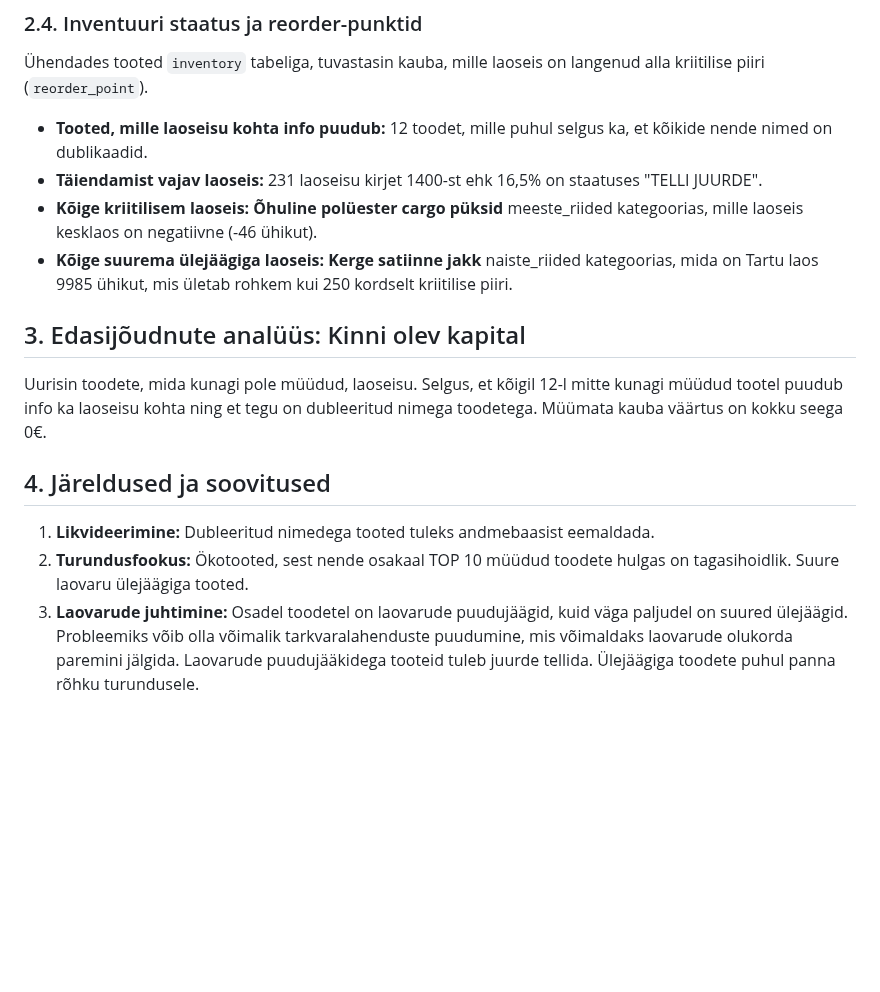
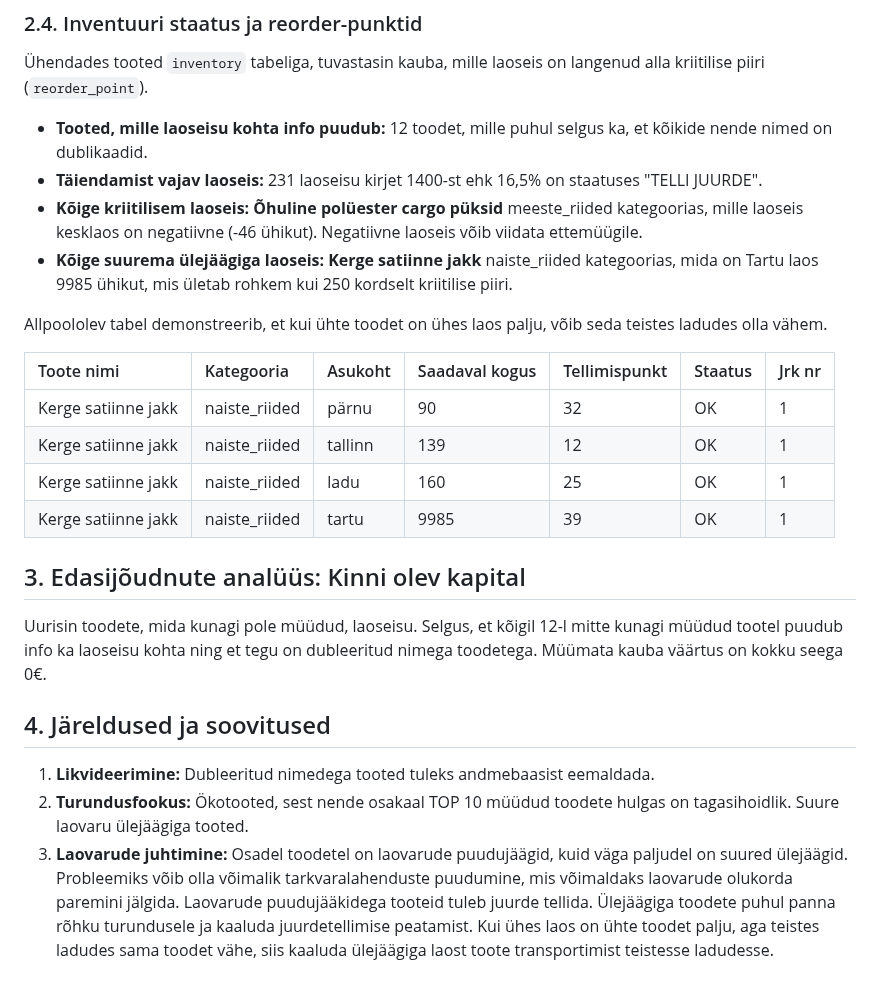
Before and after one commit to kristjan-u4/daca-portfolio, a Markdown page: week-3/README.md, the part around the change. Drawn GitHub-style; blank space fills up the shorter version.

```diff
--- a/week-3/README.md
+++ b/week-3/README.md
@@ -64,8 +64,17 @@ Tuvastasin, et suurima kogumüügiga tootekategooria on jalanõud ja väikseima
 
 *   **Tooted, mille laoseisu kohta info puudub:** 12 toodet, mille puhul selgus ka, et kõikide nende nimed on dublikaadid.
 *   **Täiendamist vajav laoseis:** 231 laoseisu kirjet 1400-st ehk 16,5% on staatuses "TELLI JUURDE".
-*   **Kõige kriitilisem laoseis:** **Õhuline polüester cargo püksid** meeste_riided kategoorias, mille laoseis kesklaos on negatiivne (-46 ühikut).
+*   **Kõige kriitilisem laoseis:** **Õhuline polüester cargo püksid** meeste_riided kategoorias, mille laoseis kesklaos on negatiivne (-46 ühikut). Negatiivne laoseis võib viidata ettemüügile.
 *   **Kõige suurema ülejäägiga laoseis:** **Kerge satiinne jakk** naiste_riided kategoorias, mida on Tartu laos 9985 ühikut, mis ületab rohkem kui 250 kordselt kriitilise piiri.
+
+Allpoololev tabel demonstreerib, et kui ühte toodet on ühes laos palju, võib seda teistes ladudes olla vähem.
+
+| Toote nimi | Kategooria | Asukoht | Saadaval kogus | Tellimispunkt | Staatus | Jrk nr |
+| :--- | :--- | :--- | :--- | :--- | :--- | :--- |
+| Kerge satiinne jakk | naiste_riided | pärnu | 90 | 32 | OK | 1 |
+| Kerge satiinne jakk | naiste_riided | tallinn | 139 | 12 | OK | 1 |
+| Kerge satiinne jakk | naiste_riided | ladu | 160 | 25 | OK | 1 |
+| Kerge satiinne jakk | naiste_riided | tartu | 9985 | 39 | OK | 1 |
 
 ## 3. Edasijõudnute analüüs: Kinni olev kapital
 Uurisin toodete, mida kunagi pole müüdud, laoseisu. Selgus, et kõigil 12-l mitte kunagi müüdud tootel puudub info ka laoseisu kohta ning et tegu on dubleeritud nimega toodetega. Müümata kauba väärtus on kokku seega 0€.
@@ -74,4 +83,4 @@ Uurisin toodete, mida kunagi pole müüdud, laoseisu. Selgus, et kõigil 12-l mi
 
 1.  **Likvideerimine:** Dubleeritud nimedega tooted tuleks andmebaasist eemaldada.
 2.  **Turundusfookus:** Ökotooted, sest nende osakaal TOP 10 müüdud toodete hulgas on tagasihoidlik. Suure laovaru ülejäägiga tooted.
-3.  **Laovarude juhtimine:** Osadel toodetel on laovarude puudujäägid, kuid väga paljudel on suured ülejäägid. Probleemiks võib olla võimalik tarkvaralahenduste puudumine, mis võimaldaks laovarude olukorda paremini jälgida. Laovarude puudujääkidega tooteid tuleb juurde tellida. Ülejäägiga toodete puhul panna rõhku turundusele.
+3.  **Laovarude juhtimine:** Osadel toodetel on laovarude puudujäägid, kuid väga paljudel on suured ülejäägid. Probleemiks võib olla võimalik tarkvaralahenduste puudumine, mis võimaldaks laovarude olukorda paremini jälgida. Laovarude puudujääkidega tooteid tuleb juurde tellida. Ülejäägiga toodete puhul panna rõhku turundusele ja kaaluda juurdetellimise peatamist. Kui ühes laos on ühte toodet palju, aga teistes ladudes sama toodet vähe, siis kaaluda ülejäägiga laost toote transportimist teistesse ladudesse.
```
